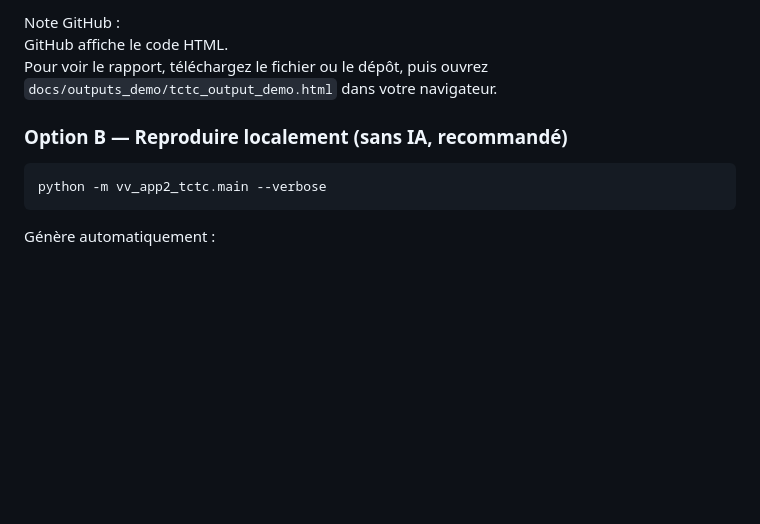
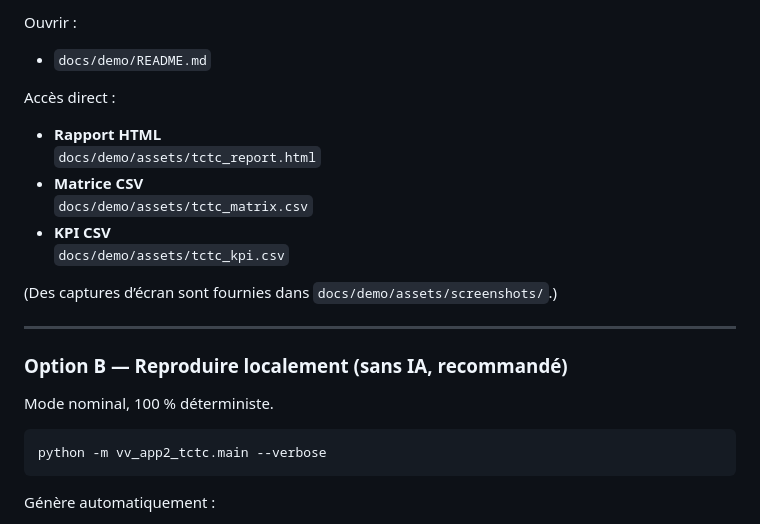
Before and after one commit to jbtb-test/vv-app2-tctc, a Markdown page: README.md, the part around one of its changes. Rendered like a GitHub page; blank space fills up the shorter version.

````diff
--- a/README.md
+++ b/README.md
@@ -56,10 +64,22 @@ Ouvrir directement le rapport HTML de démonstration :
 
-Note GitHub :
-GitHub affiche le code HTML.
-Pour voir le rapport, téléchargez le fichier ou le dépôt, puis ouvrez
-`docs/outputs_demo/tctc_output_demo.html` dans votre navigateur.
+Ouvrir :
+- `docs/demo/README.md`
+
+Accès direct :
+- **Rapport HTML**
+  `docs/demo/assets/tctc_report.html`
+- **Matrice CSV**
+  `docs/demo/assets/tctc_matrix.csv`
+- **KPI CSV**
+  `docs/demo/assets/tctc_kpi.csv`
+
+(Des captures d’écran sont fournies dans `docs/demo/assets/screenshots/`.)
+
+---
 
 ### Option B — Reproduire localement (sans IA, recommandé)
+
+Mode nominal, 100 % déterministe.
 
 ```bash
 python -m vv_app2_tctc.main --verbose
````
Also changed, not shown: other parts of README.md (+25 -17 lines).
